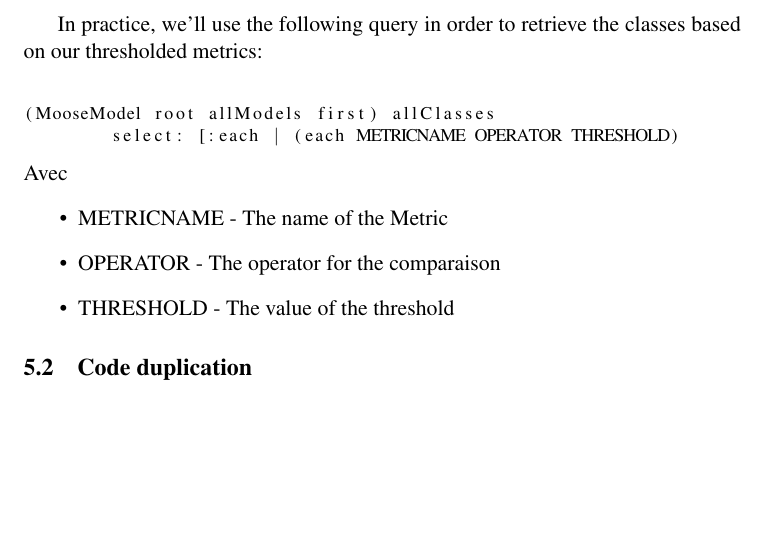
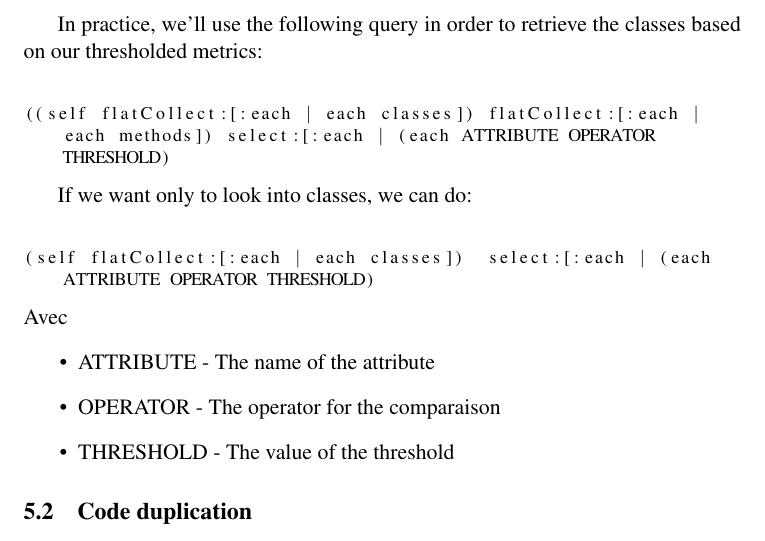
Before and after one commit to xaviercrochet/LINGI2252, a LaTeX document (Assignement 2/Report/report.tex): part of page 5 of 6, cut so that both start at the same text, the shorter picture padded with empty space. Compiled offline with pdfLaTeX.

Commit message:
Updated Introduction of Metrics based analysis section

```diff
--- a/Assignement 2/Report/report.tex
+++ b/Assignement 2/Report/report.tex
@@ -82,15 +82,19 @@ We can perform the same analysis for methods or variable.Globally there is no ba
 Before deciding when to refactor, we need first to identify where bad smells occurs inside the framework.Using \textit{Moose}'s metrics set, we start by etablishing criteria to indentify those parts.\\
 
 In practice, we'll use the following query in order to retrieve the classes based on our thresholded metrics:\\
+
 \begin{lstlisting}
-(MooseModel root allModels first) allClasses
-	select: [:each | (each METRICNAME OPERATOR THRESHOLD)
+((self flatCollect:[:each | each classes]) flatCollect:[:each | each methods]) select:[:each | (each ATTRIBUTE OPERATOR THRESHOLD)
+\end{lstlisting}
 
+If we want only to look into classes, we can do:\\
+\begin{lstlisting}
+(self flatCollect:[:each | each classes])  select:[:each | (each ATTRIBUTE OPERATOR THRESHOLD)
 \end{lstlisting}
-%((self flatCollect:[:each | each classes]) flatCollect:[:each | each methods]) select:[:each | (each numberOfLinesOfCode>50)]
+%(MooseModel root allModels first) allClasses select: [:each | (each METRICNAME OPERATOR THRESHOLD)
 Avec
 \begin{itemize}
-\item METRICNAME - The name of the Metric
+\item ATTRIBUTE - The name of the attribute
 \item OPERATOR - The operator for the comparaison
 \item THRESHOLD - The value of the threshold
  \end{itemize}
```
